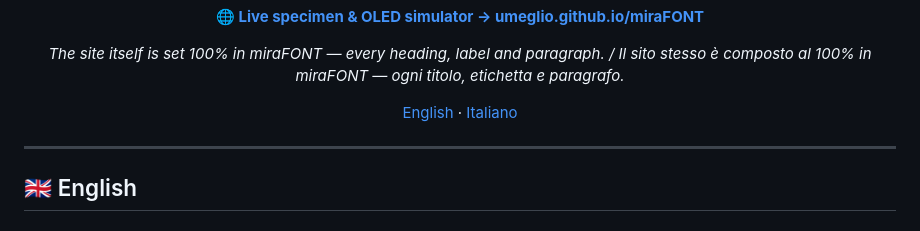
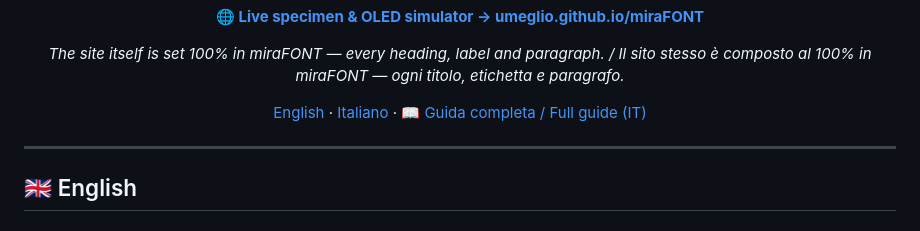
Before and after one commit to umeglio/miraFONT, a Markdown page: README.md, the part around the change. Drawn GitHub-style.

```diff
--- a/README.md
+++ b/README.md
@@ -16,7 +16,7 @@
 
 *The site itself is set 100% in miraFONT — every heading, label and paragraph. / Il sito stesso è composto al 100% in miraFONT — ogni titolo, etichetta e paragrafo.*
 
-[English](#-english) · [Italiano](#-italiano)
+[English](#-english) · [Italiano](#-italiano) · 📖 [Guida completa / Full guide (IT)](GUIDA.md)
 
 </div>
 
```
Also changed, not shown: GUIDA.md (added, +224 -0 lines).
